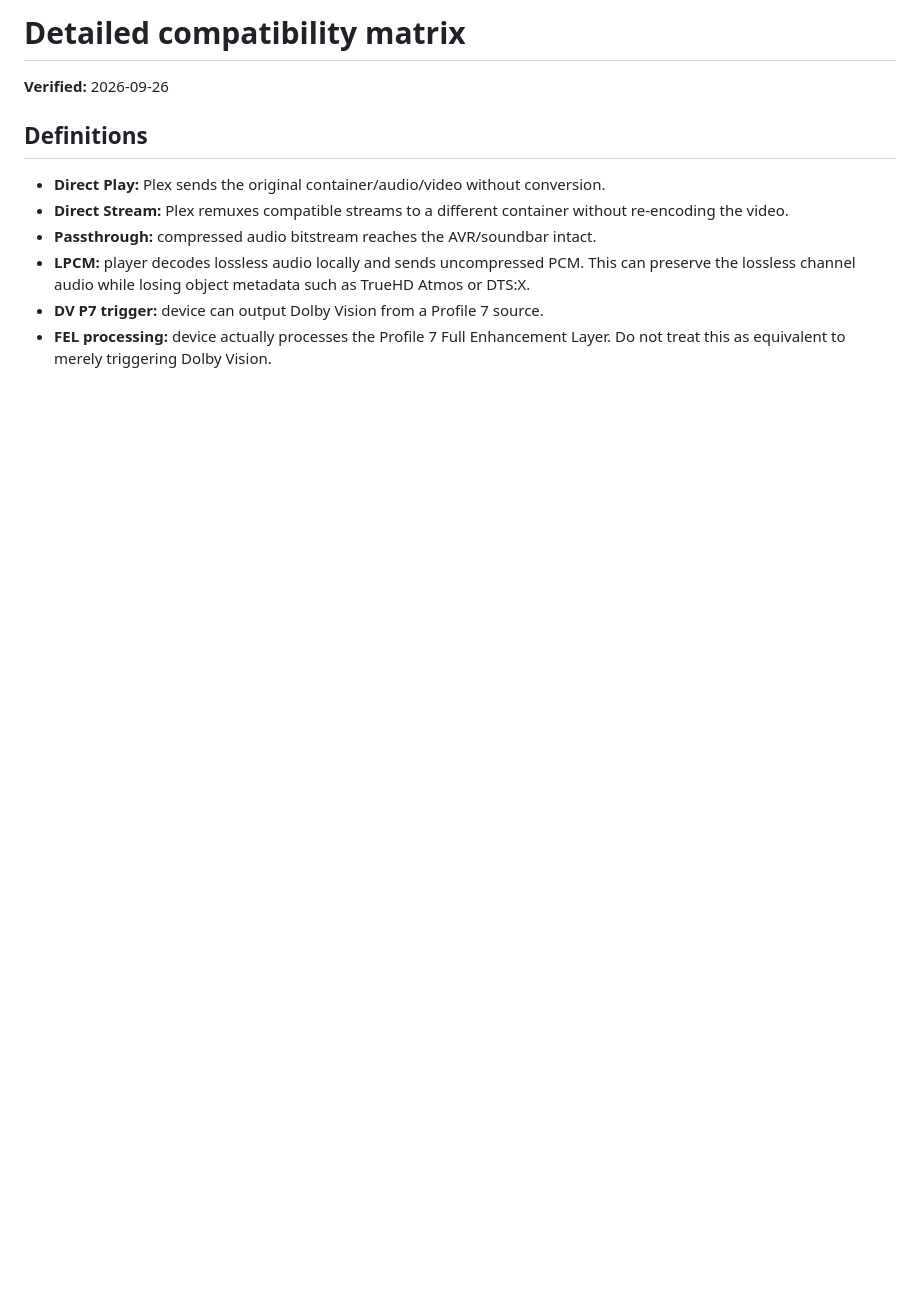
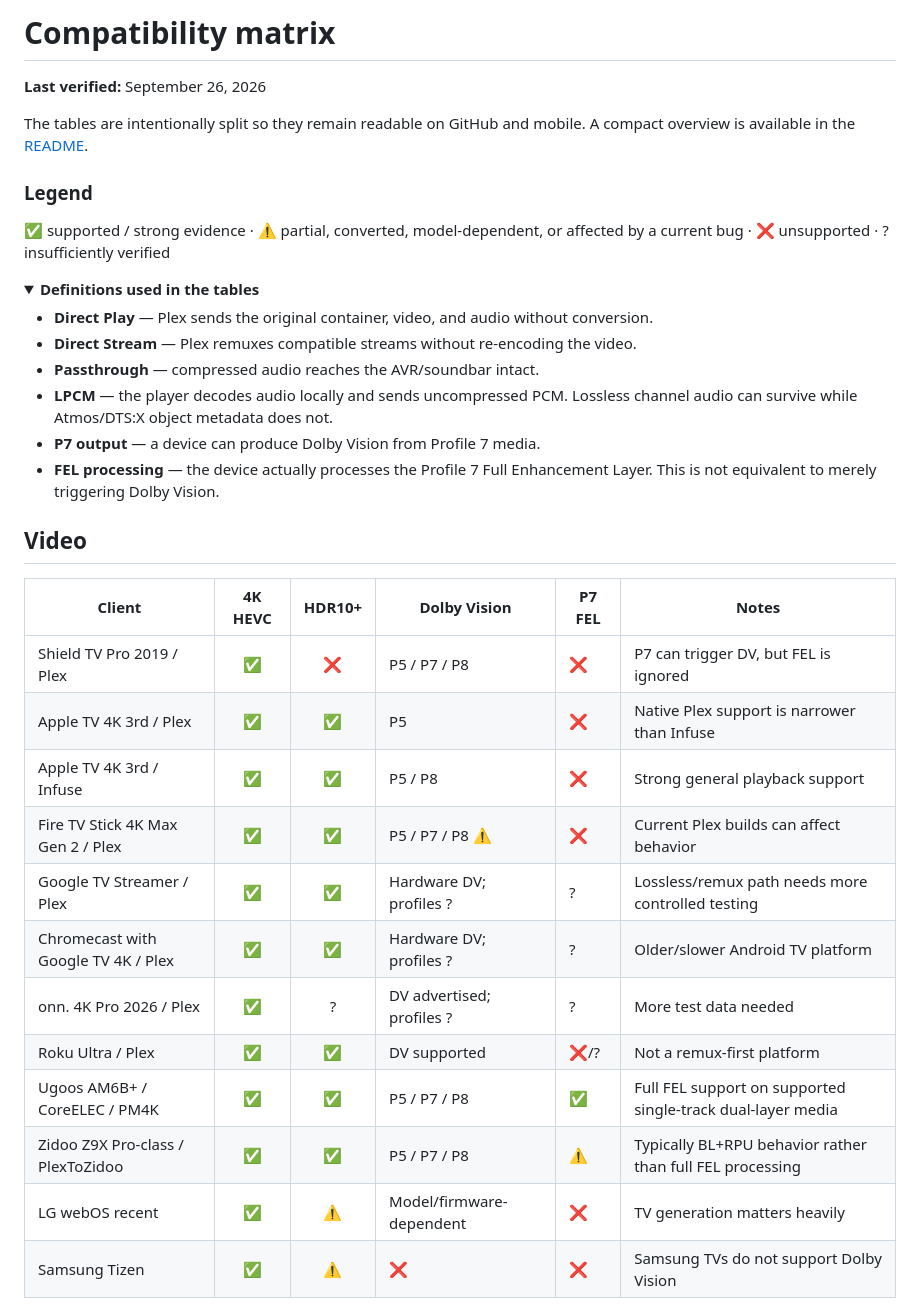
Before and after one commit to cproxy/plex-client-guide, a Markdown page: plex-client-guide-2026/docs/matrix.md, the part around one of its changes. Rendered like a GitHub page; folded sections open; blank space fills up the shorter version.

```diff
--- a/plex-client-guide-2026/docs/matrix.md
+++ b/plex-client-guide-2026/docs/matrix.md
@@ -1,12 +1,39 @@
-# Detailed compatibility matrix
+# Compatibility matrix
 
-**Verified:** 2026-09-26
+**Last verified:** September 26, 2026
 
-## Definitions
+The tables are intentionally split so they remain readable on GitHub and mobile. A compact overview is available in the [README](../README.md).
 
-- **Direct Play:** Plex sends the original container/audio/video without conversion.
-- **Direct Stream:** Plex remuxes compatible streams to a different container without re-encoding the video.
-- **Passthrough:** compressed audio bitstream reaches the AVR/soundbar intact.
-- **LPCM:** player decodes lossless audio locally and sends uncompressed PCM. This can preserve the lossless channel audio while losing object metadata such as TrueHD Atmos or DTS:X.
-- **DV P7 trigger:** device can output Dolby Vision from a Profile 7 source.
-- **FEL processing:** device actually processes the Profile 7 Full Enhancement Layer. Do not treat this as equivalent to merely triggering Dolby Vision.
+### Legend
+
+✅ supported / strong evidence · ⚠️ partial, converted, model-dependent, or affected by a current bug · ❌ unsupported · ? insufficiently verified
+
+<details>
+<summary><strong>Definitions used in the tables</strong></summary>
+
+- **Direct Play** — Plex sends the original container, video, and audio without conversion.
+- **Direct Stream** — Plex remuxes compatible streams without re-encoding the video.
+- **Passthrough** — compressed audio reaches the AVR/soundbar intact.
+- **LPCM** — the player decodes audio locally and sends uncompressed PCM. Lossless channel audio can survive while Atmos/DTS:X object metadata does not.
+- **P7 output** — a device can produce Dolby Vision from Profile 7 media.
+- **FEL processing** — the device actually processes the Profile 7 Full Enhancement Layer. This is not equivalent to merely triggering Dolby Vision.
+
+</details>
+
+## Video
+
+| Client | 4K HEVC | HDR10+ | Dolby Vision | P7 FEL | Notes |
+|---|:---:|:---:|---|---|---|
+| Shield TV Pro 2019 / Plex | ✅ | ❌ | P5 / P7 / P8 | ❌ | P7 can trigger DV, but FEL is ignored |
+| Apple TV 4K 3rd / Plex | ✅ | ✅ | P5 | ❌ | Native Plex support is narrower than Infuse |
+| Apple TV 4K 3rd / Infuse | ✅ | ✅ | P5 / P8 | ❌ | Strong general playback support |
+| Fire TV Stick 4K Max Gen 2 / Plex | ✅ | ✅ | P5 / P7 / P8 ⚠️ | ❌ | Current Plex builds can affect behavior |
+| Google TV Streamer / Plex | ✅ | ✅ | Hardware DV; profiles ? | ? | Lossless/remux path needs more controlled testing |
+| Chromecast with Google TV 4K / Plex | ✅ | ✅ | Hardware DV; profiles ? | ? | Older/slower Android TV platform |
+| onn. 4K Pro 2026 / Plex | ✅ | ? | DV advertised; profiles ? | ? | More test data needed |
+| Roku Ultra / Plex | ✅ | ✅ | DV supported | ❌/? | Not a remux-first platform |
+| Ugoos AM6B+ / CoreELEC / PM4K | ✅ | ✅ | P5 / P7 / P8 | **✅** | Full FEL support on supported single-track dual-layer media |
+| Zidoo Z9X Pro-class / PlexToZidoo | ✅ | ✅ | P5 / P7 / P8 | ⚠️ | Typically BL+RPU behavior rather than full FEL processing |
+| LG webOS recent | ✅ | ⚠️ | Model/firmware-dependent | ❌ | TV generation matters heavily |
+| Samsung Tizen | ✅ | ⚠️ | ❌ | ❌ | Samsung TVs do not support Dolby Vision |
+
```
Also changed, not shown: other parts of plex-client-guide-2026/docs/matrix.md (+33 -28 lines), plex-client-guide-2026/README.md (+63 -75 lines).
